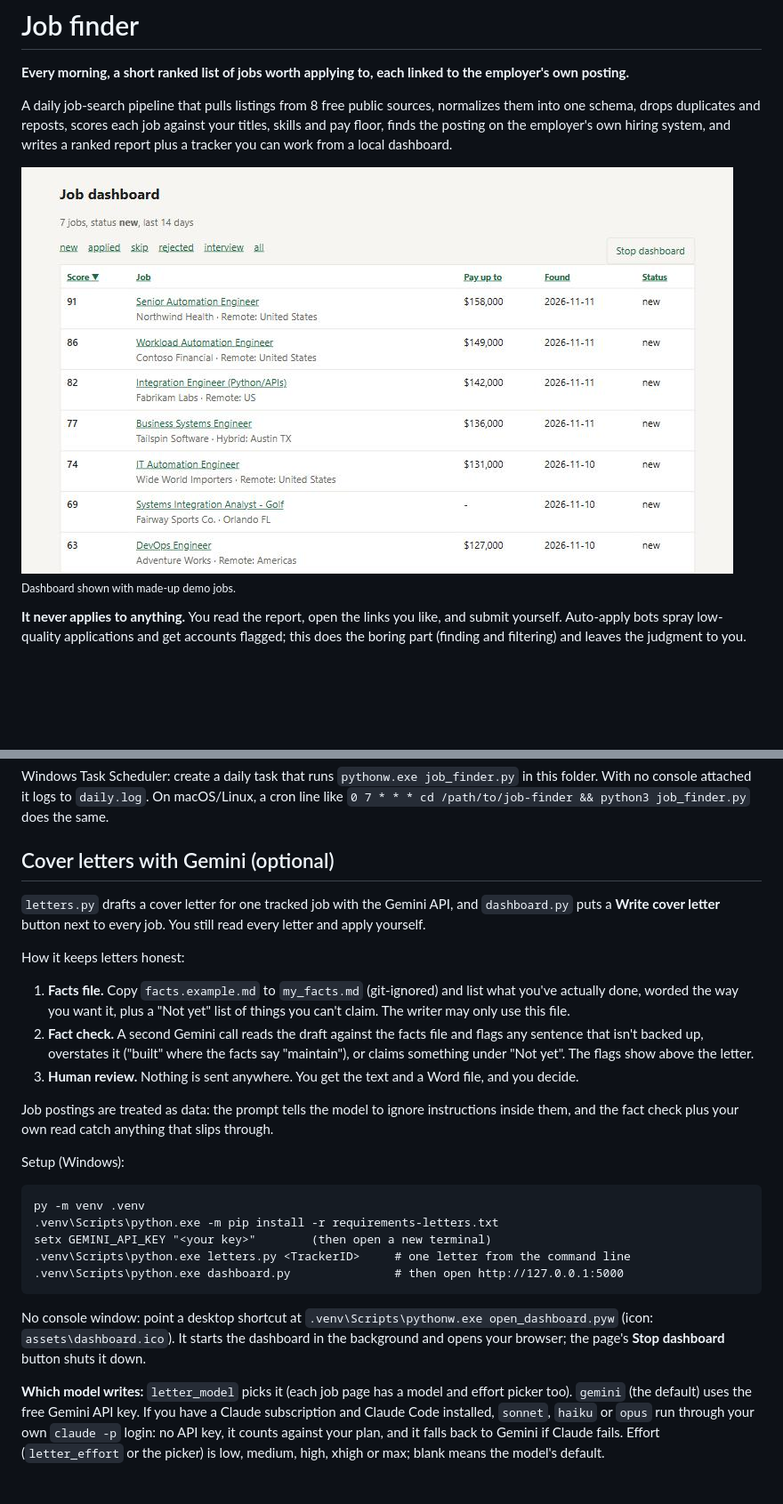
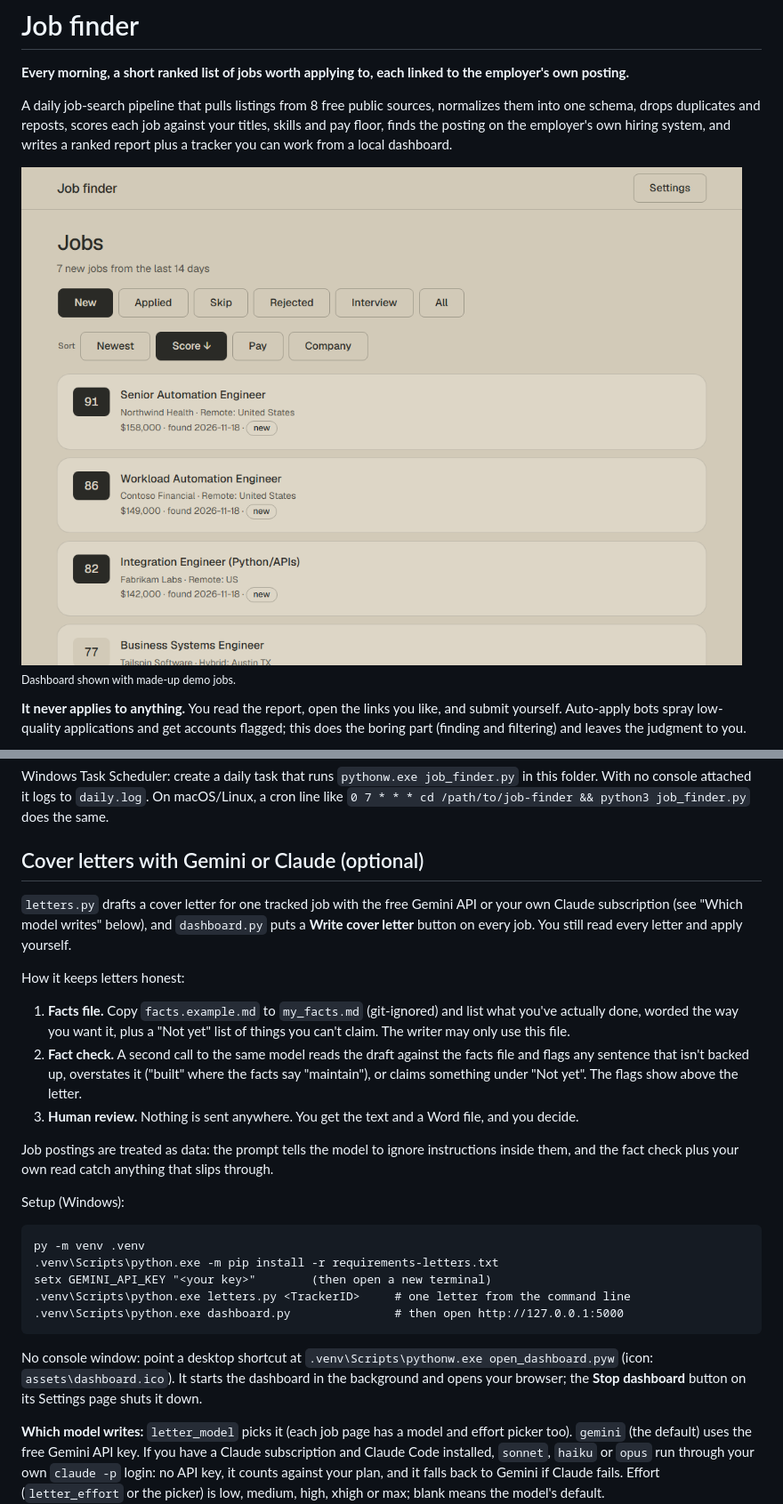
Before and after one commit to gregman2121/job-finder, a Markdown page: README.md, 2 parts joined by grey strips. Shown at 89% size. GitHub-like rendering; pictures changed too: assets/dashboard-demo.jpg (deleted), assets/dashboard-demo.png (added); blank space fills up the shorter version.

Commit message:
README: new dashboard screenshot, Claude and phone highlights
- Screenshot of the redesigned dashboard, rendered from made-up demo jobs.
- Highlights: budget-aware model choice (Gemini or your Claude
  subscription, Auto pacing) and the phone-ready dashboard.
- The cover-letter section now covers Gemini or Claude; the Stop button
  lives on the Settings page.

Co-Authored-By: Claude Opus 5.5 <noreply@anthropic.com>

````diff
--- a/README.md
+++ b/README.md
@@ -7,7 +7,7 @@ schema, drops duplicates and reposts, scores each job against your titles, skill
 posting on the employer's own hiring system, and writes a ranked report plus a tracker you can work from a
 local dashboard.
 
-![Dashboard with demo data](assets/dashboard-demo.jpg)
+![Dashboard with demo data](assets/dashboard-demo.png)
 <sub>Dashboard shown with made-up demo jobs.</sub>
 
 **It never applies to anything.** You read the report, open the links you like, and submit yourself.
@@ -129,16 +134,17 @@ Windows Task Scheduler: create a daily task that runs `pythonw.exe job_finder.py
 console attached it logs to `daily.log`. On macOS/Linux, a cron line like
 `0 7 * * * cd /path/to/job-finder && python3 job_finder.py` does the same.
 
-## Cover letters with Gemini (optional)
+## Cover letters with Gemini or Claude (optional)
 
-`letters.py` drafts a cover letter for one tracked job with the Gemini API, and `dashboard.py` puts a
-**Write cover letter** button next to every job. You still read every letter and apply yourself.
+`letters.py` drafts a cover letter for one tracked job with the free Gemini API or your own Claude
+subscription (see "Which model writes" below), and `dashboard.py` puts a **Write cover letter** button on
+every job. You still read every letter and apply yourself.
 
 How it keeps letters honest:
 
 1. **Facts file.** Copy `facts.example.md` to `my_facts.md` (git-ignored) and list what you've actually done,
    worded the way you want it, plus a "Not yet" list of things you can't claim. The writer may only use this file.
-2. **Fact check.** A second Gemini call reads the draft against the facts file and flags any sentence that
+2. **Fact check.** A second call to the same model reads the draft against the facts file and flags any sentence that
    isn't backed up, overstates it ("built" where the facts say "maintain"), or claims something under "Not yet".
    The flags show above the letter.
 3. **Human review.** Nothing is sent anywhere. You get the text and a Word file, and you decide.
@@ -157,8 +163,8 @@ setx GEMINI_API_KEY "<your key>"        (then open a new terminal)
 ```
 
 No console window: point a desktop shortcut at `.venv\Scripts\pythonw.exe open_dashboard.pyw` (icon:
-`assets\dashboard.ico`). It starts the dashboard in the background and opens your browser; the page's
-**Stop dashboard** button shuts it down.
+`assets\dashboard.ico`). It starts the dashboard in the background and opens your browser; the
+**Stop dashboard** button on its Settings page shuts it down.
 
 **Which model writes:** `letter_model` picks it (each job page has a model and effort picker too).
 `gemini` (the default) uses the free Gemini API key. If you have a Claude subscription and Claude Code
````
Also changed, not shown: other parts of README.md (+6 -1 lines).
